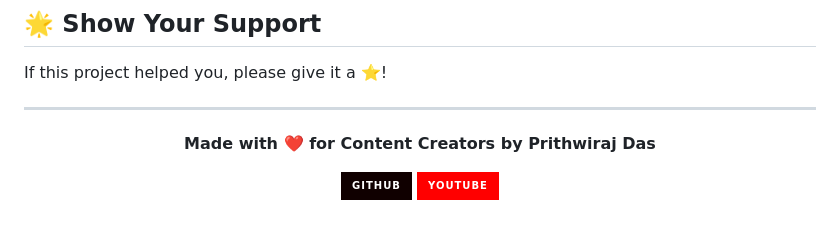
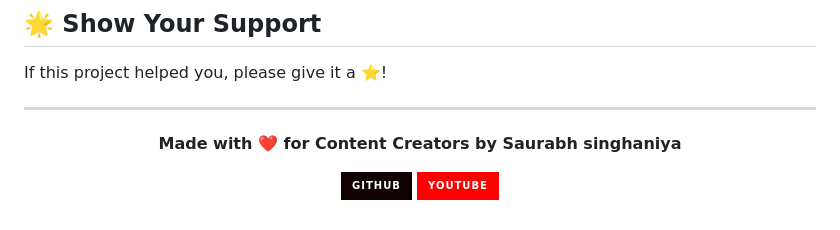
Before and after one commit to Mrsaurabhkumar123/ai-video-generator, a Markdown page: README.md, the part around the change. GitHub-like rendering; badges without logos.

```diff
--- a/README.md
+++ b/README.md
@@ -262,7 +262,7 @@ If this project helped you, please give it a ⭐️!
 
 <div align="center">
 
-**Made with ❤️ for Content Creators by Prithwiraj Das**
+**Made with ❤️ for Content Creators by Saurabh singhaniya**
 
 [![GitHub](https://img.shields.io/badge/GitHub-100000?style=for-the-badge&logo=github&logoColor=white)](https://github.com/prithwiraj84)
 [![YouTube](https://img.shields.io/badge/YouTube-FF0000?style=for-the-badge&logo=youtube&logoColor=white)](http://youtube.com/@official_coding_concepts)
```
